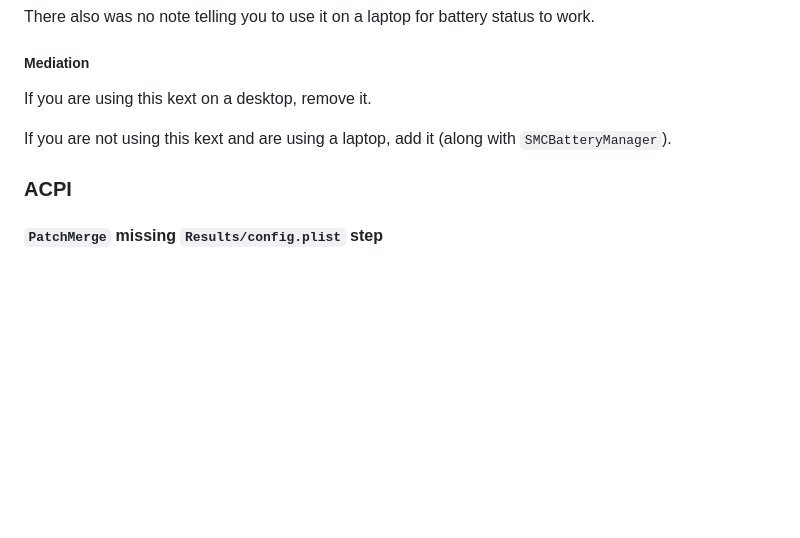
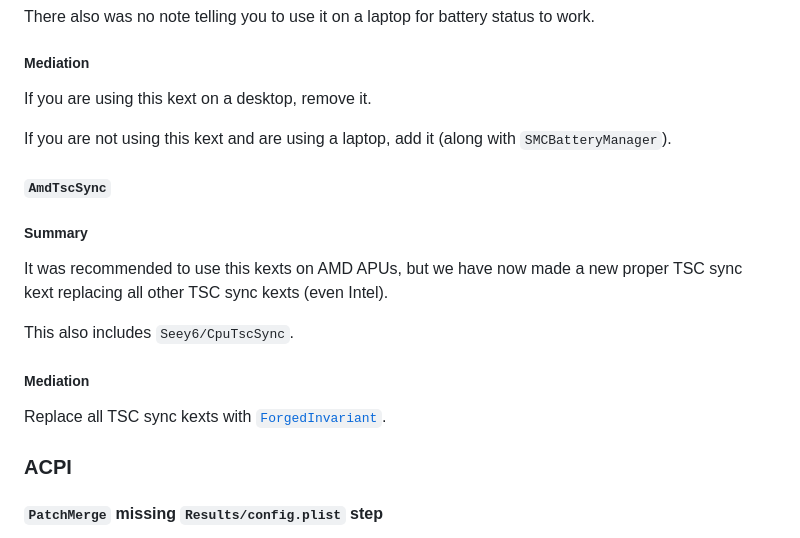
Before and after one commit to ChefKissInc/ChefKissInc.github.io, a Markdown page: content/0.guide/1.guide-differences.md, the part around the change. GitHub-like rendering; blank space fills up the shorter version.

Commit message:
Replace AmdTscSync with ForgedInvariant

```diff
--- a/content/0.guide/1.guide-differences.md
+++ b/content/0.guide/1.guide-differences.md
@@ -90,6 +90,18 @@ If you are using this kext on a desktop, remove it.
 
 If you are not using this kext and are using a laptop, add it (along with `SMCBatteryManager`).
 
+#### `AmdTscSync`
+
+##### Summary
+
+It was recommended to use this kexts on AMD APUs, but we have now made a new proper TSC sync kext replacing all other TSC sync kexts (even Intel).
+
+This also includes `Seey6/CpuTscSync`.
+
+##### Mediation
+
+Replace all TSC sync kexts with [`ForgedInvariant`](https://github.com/ChefKissInc/ForgedInvariant).
+
 ### ACPI
 
 #### `PatchMerge` missing `Results/config.plist` step
```
Also changed, not shown: 1 other file.
